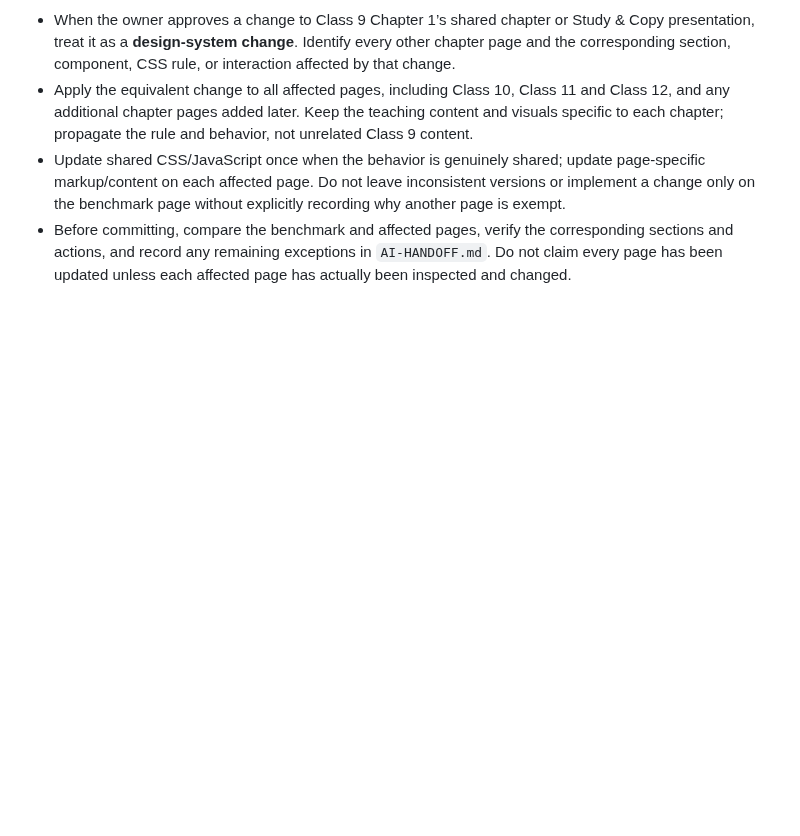
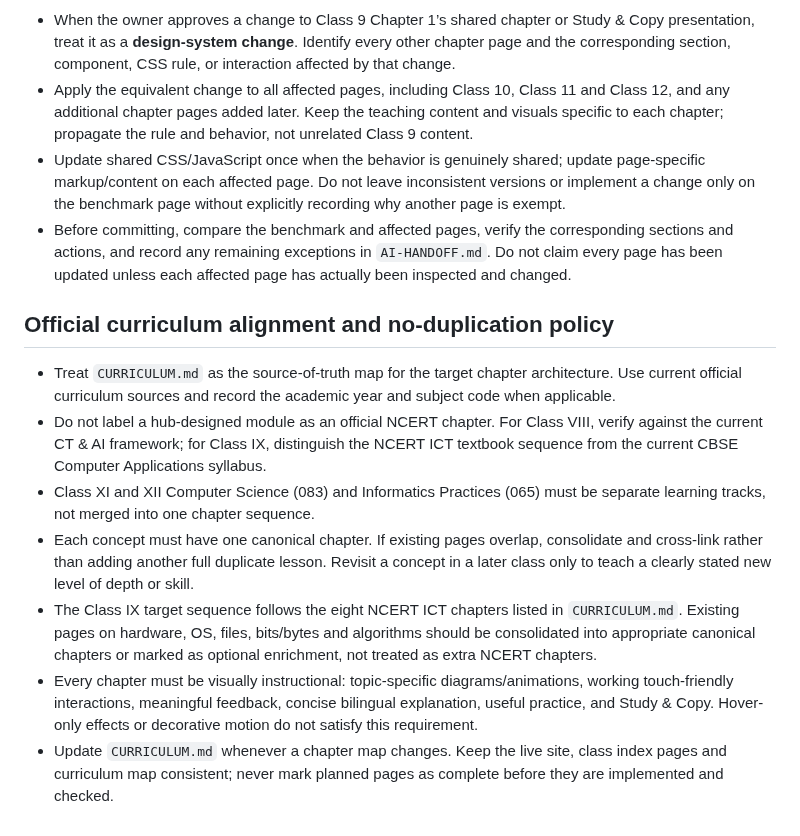
Before and after one commit to zzpsah/CS_Interactive_Hub, a Markdown page: AGENTS.md, the part around the change. Drawn GitHub-style; blank space fills up the shorter version.

Commit message:
Require official syllabus mapping and prevent duplicate lessons

```diff
--- a/AGENTS.md
+++ b/AGENTS.md
@@ -118,3 +118,14 @@ This rule applies to every chapter, not only Class 9 Chapter 1.
 - Apply the equivalent change to all affected pages, including Class 10, Class 11 and Class 12, and any additional chapter pages added later. Keep the teaching content and visuals specific to each chapter; propagate the rule and behavior, not unrelated Class 9 content.
 - Update shared CSS/JavaScript once when the behavior is genuinely shared; update page-specific markup/content on each affected page. Do not leave inconsistent versions or implement a change only on the benchmark page without explicitly recording why another page is exempt.
 - Before committing, compare the benchmark and affected pages, verify the corresponding sections and actions, and record any remaining exceptions in `AI-HANDOFF.md`. Do not claim every page has been updated unless each affected page has actually been inspected and changed.
+
+
+## Official curriculum alignment and no-duplication policy
+
+- Treat `CURRICULUM.md` as the source-of-truth map for the target chapter architecture. Use current official curriculum sources and record the academic year and subject code when applicable.
+- Do not label a hub-designed module as an official NCERT chapter. For Class VIII, verify against the current CT & AI framework; for Class IX, distinguish the NCERT ICT textbook sequence from the current CBSE Computer Applications syllabus.
+- Class XI and XII Computer Science (083) and Informatics Practices (065) must be separate learning tracks, not merged into one chapter sequence.
+- Each concept must have one canonical chapter. If existing pages overlap, consolidate and cross-link rather than adding another full duplicate lesson. Revisit a concept in a later class only to teach a clearly stated new level of depth or skill.
+- The Class IX target sequence follows the eight NCERT ICT chapters listed in `CURRICULUM.md`. Existing pages on hardware, OS, files, bits/bytes and algorithms should be consolidated into appropriate canonical chapters or marked as optional enrichment, not treated as extra NCERT chapters.
+- Every chapter must be visually instructional: topic-specific diagrams/animations, working touch-friendly interactions, meaningful feedback, concise bilingual explanation, useful practice, and Study & Copy. Hover-only effects or decorative motion do not satisfy this requirement.
+- Update `CURRICULUM.md` whenever a chapter map changes. Keep the live site, class index pages and curriculum map consistent; never mark planned pages as complete before they are implemented and checked.
```
